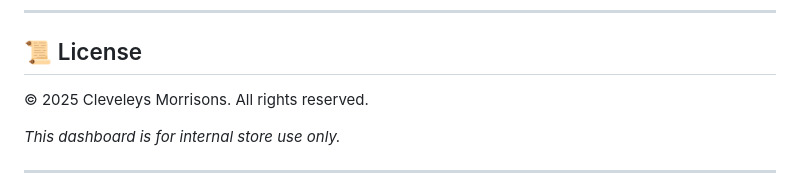
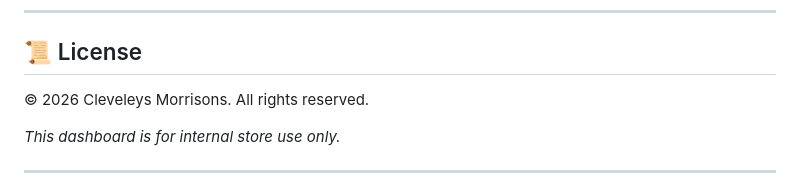
Before and after one commit to Daave2/daave2.github.io, a Markdown page: README.md, the part around the change. Drawn GitHub-style.

Commit message:
Fix copyright year to 2026

```diff
--- a/README.md
+++ b/README.md
@@ -129,7 +129,7 @@ This is an internal management tool. The site is configured to:
 
 ## 📜 License
 
-© 2025 Cleveleys Morrisons. All rights reserved.
+© 2026 Cleveleys Morrisons. All rights reserved.
 
 *This dashboard is for internal store use only.*
 
```
